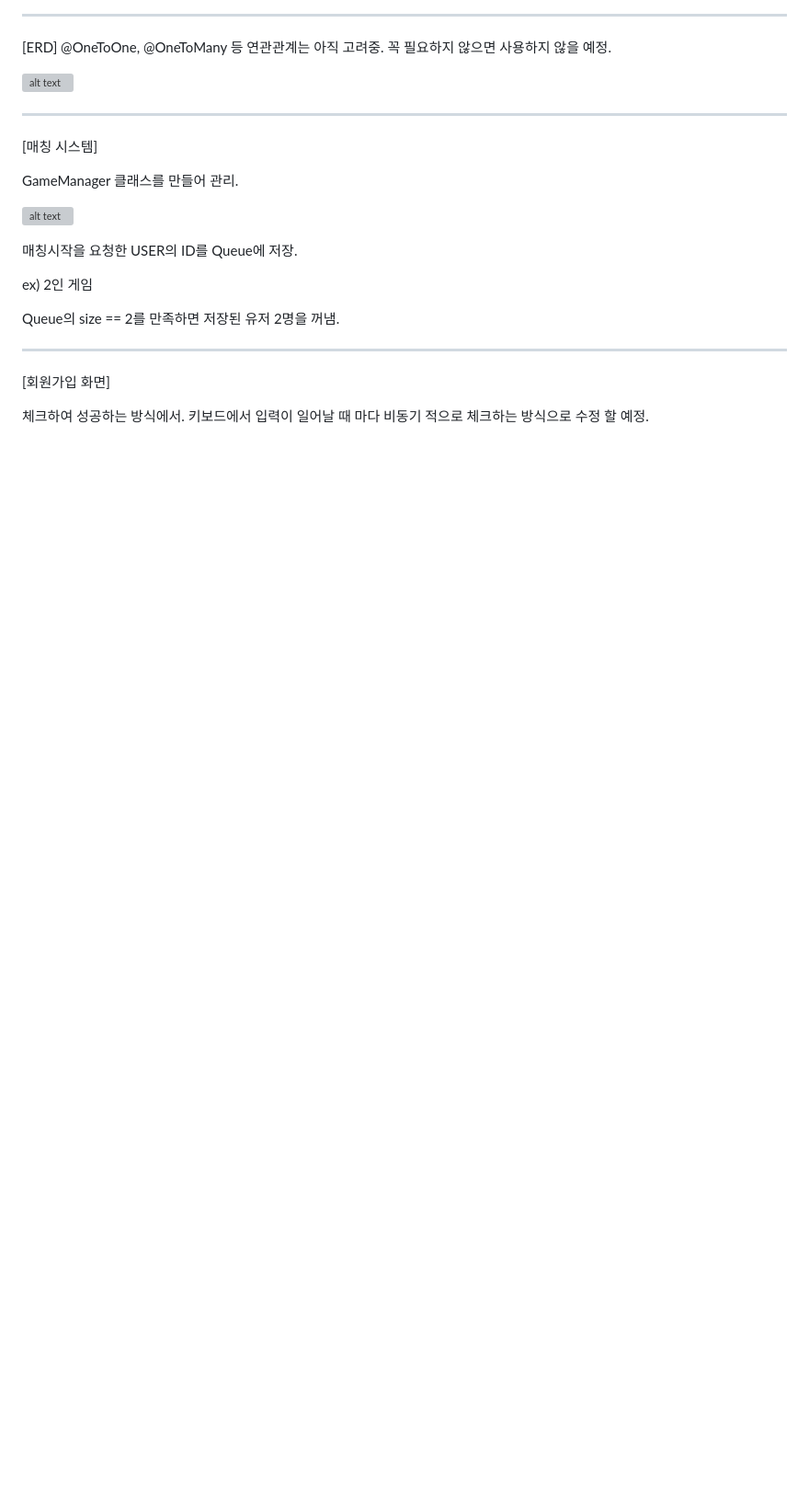
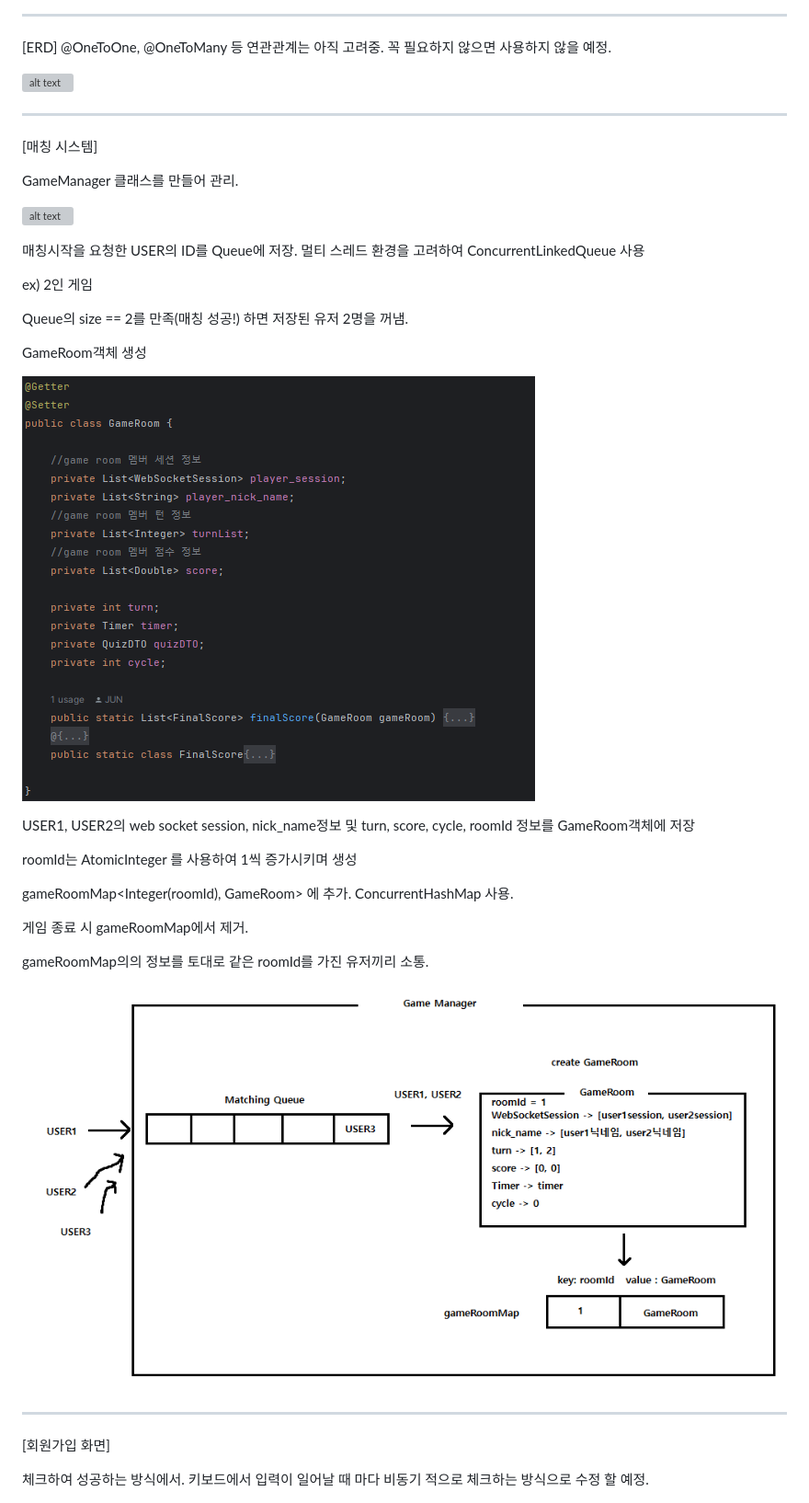
Before and after one commit to gyeongjunGitHub/web-game, a Markdown page: README.md, the part around the change. Shown: that part at 92% size. Rendered like a GitHub page; pictures changed too: image-38.png (added), image-39.png (added); blank space fills up the shorter version; grey boxes are pictures that could not be loaded.

Commit message:
7,18

```diff
--- a/README.md
+++ b/README.md
@@ -35,11 +35,35 @@ GameManager 클래스를 만들어 관리.
 
 ![alt text](image-37.png)
 
+
+
 매칭시작을 요청한 USER의 ID를 Queue에 저장.
+멀티 스레드 환경을 고려하여 ConcurrentLinkedQueue 사용
+
+
 
 ex) 2인 게임
 
-Queue의 size == 2를 만족하면 저장된 유저 2명을 꺼냄.
+Queue의 size == 2를 만족(매칭 성공!) 하면 저장된 유저 2명을 꺼냄.
+
+GameRoom객체 생성
+
+![alt text](image-38.png)
+
+USER1, USER2의 web socket session, nick_name정보 및 turn, score, cycle, roomId
+정보를 GameRoom객체에 저장
+
+roomId는 AtomicInteger 를 사용하여 1씩 증가시키며 생성
+
+gameRoomMap<Integer(roomId), GameRoom> 에 추가. ConcurrentHashMap 사용.
+
+게임 종료 시 gameRoomMap에서 제거.
+
+gameRoomMap의의 정보를 토대로 같은 roomId를 가진 유저끼리 소통.
+
+![alt text](image-39.png)
+
+
 
 ------------------------------------------------------------------------------
 
```
Also changed, not shown: 1 other file.
